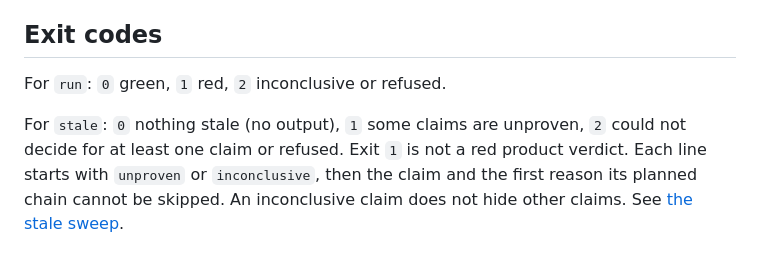
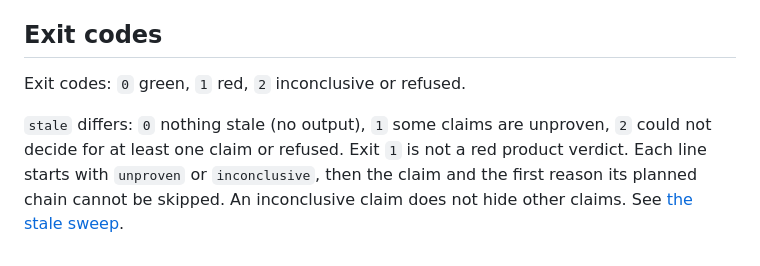
Before and after one commit to DereKk8/verilex, a Markdown page: docs/commands.md, the part around the change. GitHub-like rendering.

Commit message:
Restore shared command exit codes and mark stale as exception

```diff
--- a/docs/commands.md
+++ b/docs/commands.md
@@ -33,6 +33,6 @@ Every command takes `--project <dir>` before the command name, the product check
 
 ## Exit codes
 
-For `run`: `0` green, `1` red, `2` inconclusive or refused.
+Exit codes: `0` green, `1` red, `2` inconclusive or refused.
 
-For `stale`: `0` nothing stale (no output), `1` some claims are unproven, `2` could not decide for at least one claim or refused. Exit `1` is not a red product verdict. Each line starts with `unproven` or `inconclusive`, then the claim and the first reason its planned chain cannot be skipped. An inconclusive claim does not hide other claims. See [the stale sweep](skipping.md#list-unproven-claims).
+`stale` differs: `0` nothing stale (no output), `1` some claims are unproven, `2` could not decide for at least one claim or refused. Exit `1` is not a red product verdict. Each line starts with `unproven` or `inconclusive`, then the claim and the first reason its planned chain cannot be skipped. An inconclusive claim does not hide other claims. See [the stale sweep](skipping.md#list-unproven-claims).
```
